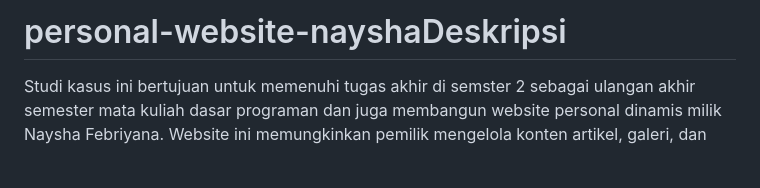
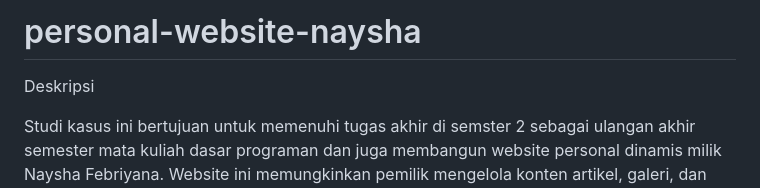
Before and after one commit to NayshaFeb/personal-website-naysha, a Markdown page: README.md, the part around the change. Rendered like a GitHub page; blank space fills up the shorter version.

```diff
--- a/README.md
+++ b/README.md
@@ -1,4 +1,6 @@
-# personal-website-nayshaDeskripsi
+# personal-website-naysha
+
+Deskripsi
 
 
 Studi kasus ini bertujuan untuk memenuhi tugas akhir di semster 2 sebagai ulangan akhir semester mata kuliah dasar programan dan juga membangun website personal dinamis milik Naysha Febriyana. Website ini memungkinkan pemilik mengelola konten artikel, galeri, dan informasi pribadi secara mandiri melalui halaman admin. Aplikasi dikembangkan menggunakan PHP dan MySQL, dengan tampilan sederhana berwarna pink dan putih yang konsisten dan feminim.
```
